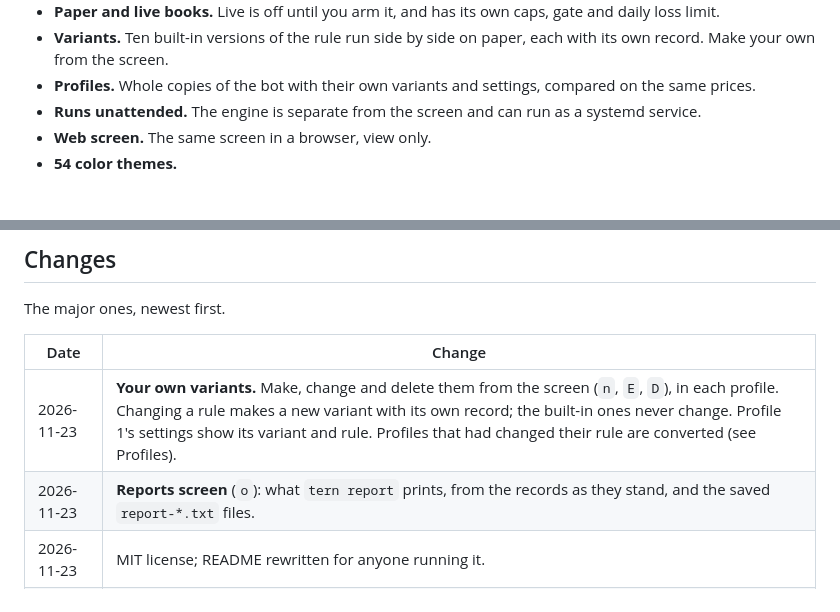
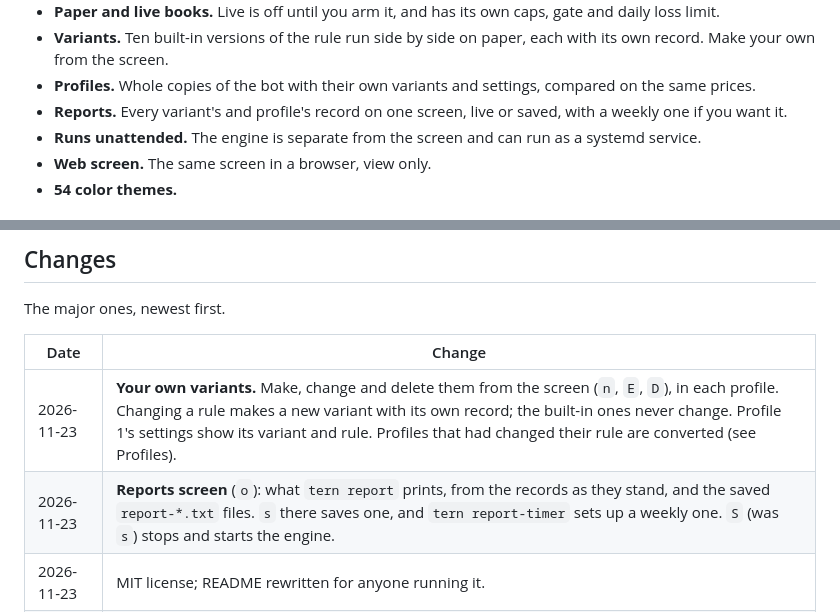
Before and after one commit to samruger/tern, a Markdown page: README.md, 2 parts joined by grey strips. Rendered like a GitHub page.

```diff
--- a/README.md
+++ b/README.md
@@ -10,6 +10,7 @@ It paper trades from the start and sends no real order until you arm live.
 - **Paper and live books.** Live is off until you arm it, and has its own caps, gate and daily loss limit.
 - **Variants.** Ten built-in versions of the rule run side by side on paper, each with its own record. Make your own from the screen.
 - **Profiles.** Whole copies of the bot with their own variants and settings, compared on the same prices.
+- **Reports.** Every variant's and profile's record on one screen, live or saved, with a weekly one if you want it.
 - **Runs unattended.** The engine is separate from the screen and can run as a systemd service.
 - **Web screen.** The same screen in a browser, view only.
 - **54 color themes.**
@@ -414,7 +426,7 @@ The major ones, newest first.
 | Date | Change |
 |---|---|
 | 2026-11-23 | **Your own variants.** Make, change and delete them from the screen (`n`, `E`, `D`), in each profile. Changing a rule makes a new variant with its own record; the built-in ones never change. Profile 1's settings show its variant and rule. Profiles that had changed their rule are converted (see Profiles). |
-| 2026-11-23 | **Reports screen** (`o`): what `tern report` prints, from the records as they stand, and the saved `report-*.txt` files. |
+| 2026-11-23 | **Reports screen** (`o`): what `tern report` prints, from the records as they stand, and the saved `report-*.txt` files. `s` there saves one, and `tern report-timer` sets up a weekly one. `S` (was `s`) stops and starts the engine. |
 | 2026-11-23 | MIT license; README rewritten for anyone running it. |
 | 2026-11-22 | **Any profile can go live** (`d`), past its own gate on its own record. |
 | 2026-11-22 | Two pages (`p`), and a box's number zooms it to the whole screen. Hiding boxes is gone. |
```
Also changed, not shown: other parts of README.md (+16 -5 lines), docs/screenshots/13-reports.png (added), 5 other files.
